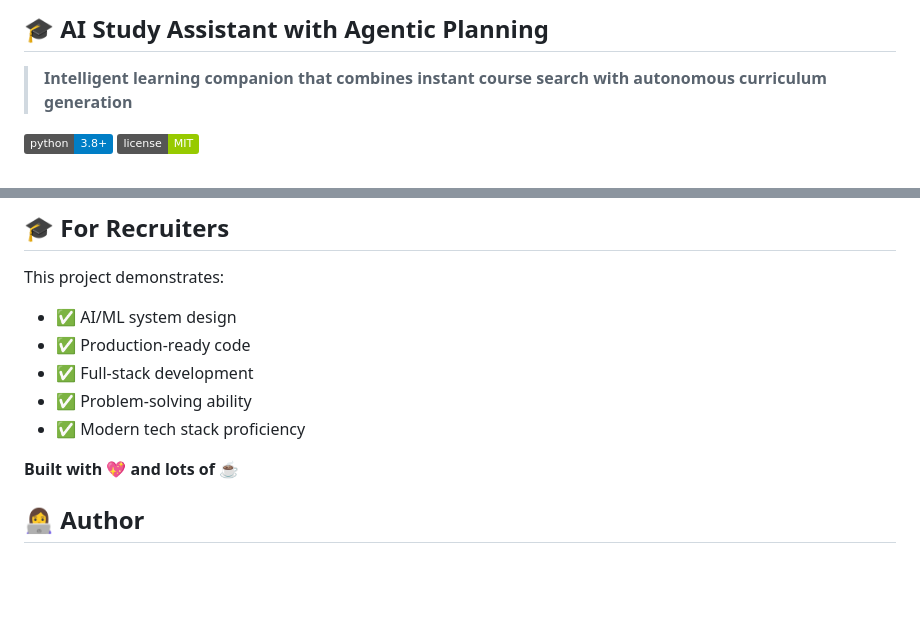
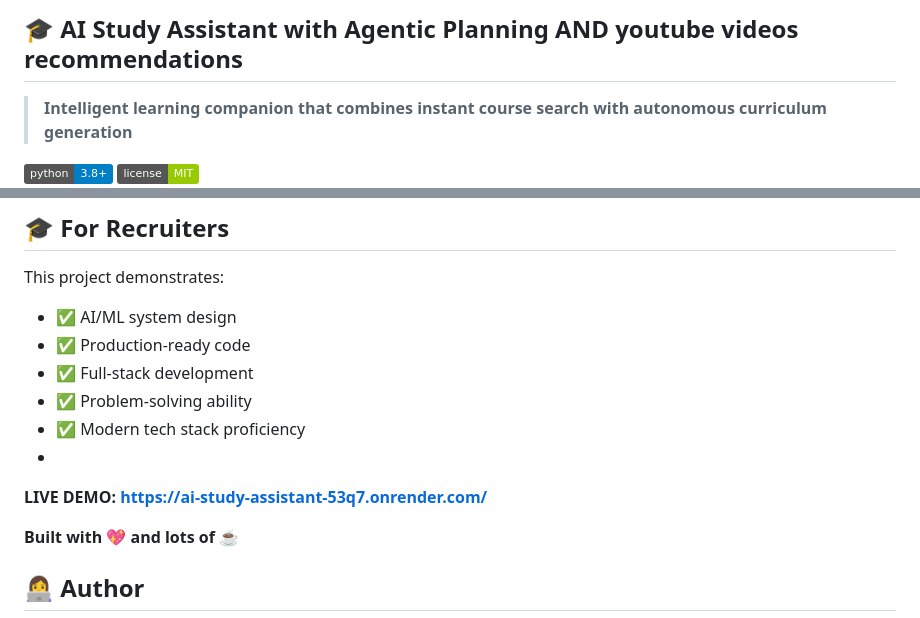
Before and after one commit to Vanshii123/ml-assistant, a Markdown page: README.md, 2 parts joined by grey strips. GitHub-like rendering; badges without logos; blank space fills up the shorter version.

```diff
--- a/README.md
+++ b/README.md
@@ -1,4 +1,4 @@
-## 🎓 AI Study Assistant with Agentic Planning
+## 🎓 AI Study Assistant with Agentic Planning AND youtube videos recommendations
 
 > **Intelligent learning companion that combines instant course search with autonomous curriculum generation**
 
@@ -293,6 +293,8 @@ This project demonstrates:
 - ✅ Full-stack development
 - ✅ Problem-solving ability
 - ✅ Modern tech stack proficiency
+-
+**LIVE DEMO: https://ai-study-assistant-53q7.onrender.com/**
 
 **Built with 💖 and lots of ☕**
 
```
